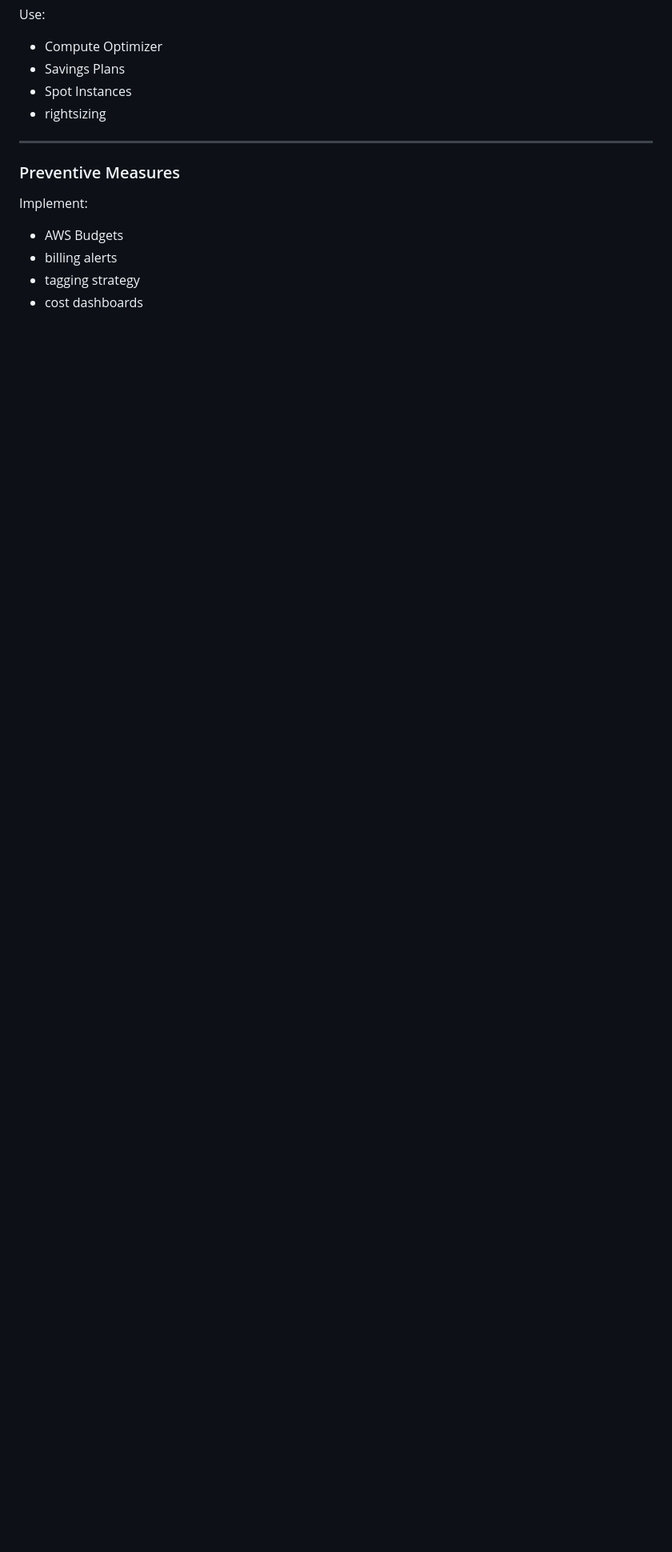
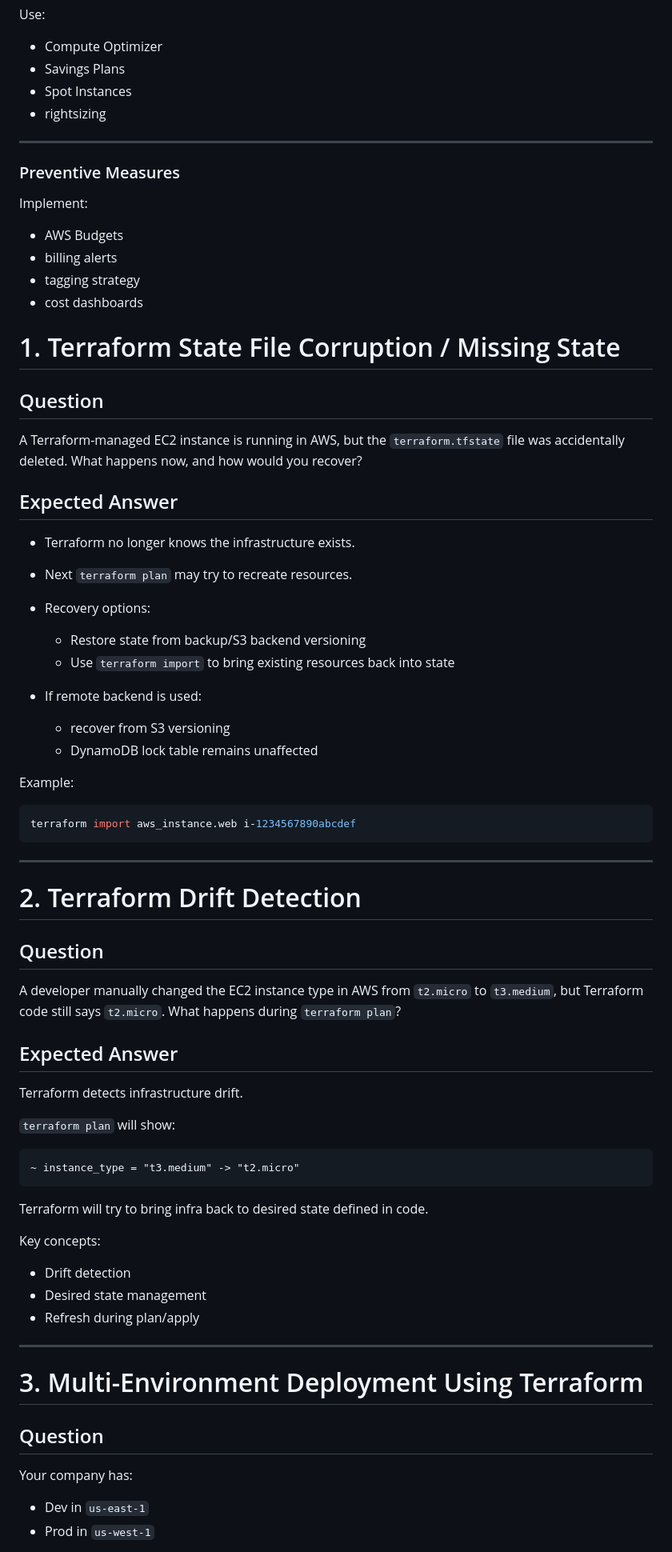
Before and after one commit to pythonkid2/DevOps-Practice, a Markdown page: Q&A/square.md, the part around one of its changes. Shown at 80% size. Rendered like a GitHub page; blank space fills up the shorter version.

````diff
--- a/Q&A/square.md
+++ b/Q&A/square.md
@@ -1771,3 +1771,67 @@ Implement:
 - billing alerts
 - tagging strategy
 - cost dashboards
+
+
+# 1. Terraform State File Corruption / Missing State
+
+## Question
+
+A Terraform-managed EC2 instance is running in AWS, but the `terraform.tfstate` file was accidentally deleted. What happens now, and how would you recover?
+
+## Expected Answer
+
+* Terraform no longer knows the infrastructure exists.
+* Next `terraform plan` may try to recreate resources.
+* Recovery options:
+
+  * Restore state from backup/S3 backend versioning
+  * Use `terraform import` to bring existing resources back into state
+* If remote backend is used:
+
+  * recover from S3 versioning
+  * DynamoDB lock table remains unaffected
+
+Example:
+
+```bash id="ikbq59"
+terraform import aws_instance.web i-1234567890abcdef
+```
+
+---
+
+# 2. Terraform Drift Detection
+
+## Question
+
+A developer manually changed the EC2 instance type in AWS from `t2.micro` to `t3.medium`, but Terraform code still says `t2.micro`. What happens during `terraform plan`?
+
+## Expected Answer
+
+Terraform detects infrastructure drift.
+
+`terraform plan` will show:
+
+```text id="i6lxsz"
+~ instance_type = "t3.medium" -> "t2.micro"
+```
+
+Terraform will try to bring infra back to desired state defined in code.
+
+Key concepts:
+
+* Drift detection
+* Desired state management
+* Refresh during plan/apply
+
+---
+
+# 3. Multi-Environment Deployment Using Terraform
+
+## Question
+
+Your company has:
+
+* Dev in `us-east-1`
+* Prod in `us-west-1`
+
````
Also changed, not shown: other parts of Q&A/square.md (+125 -0 lines).
